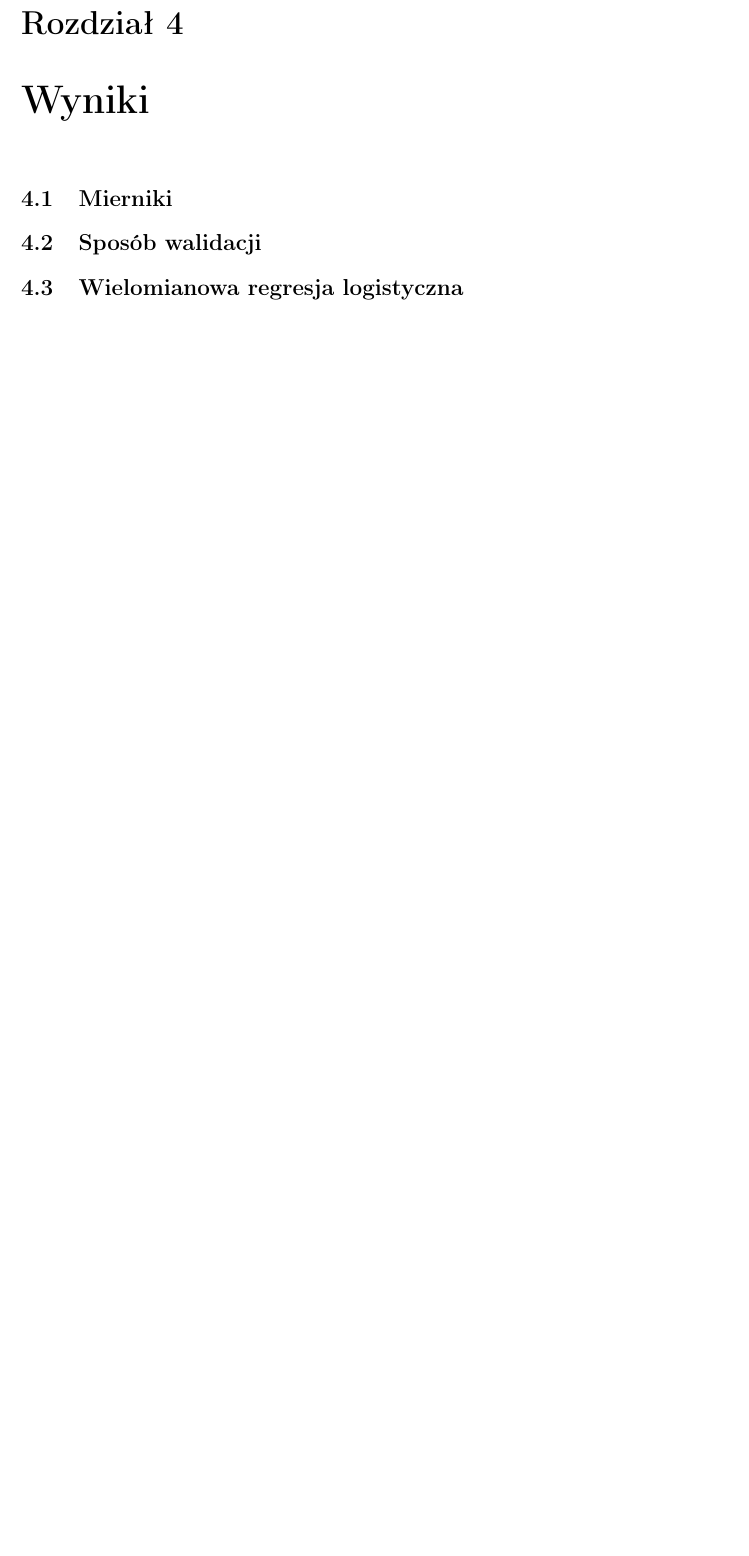
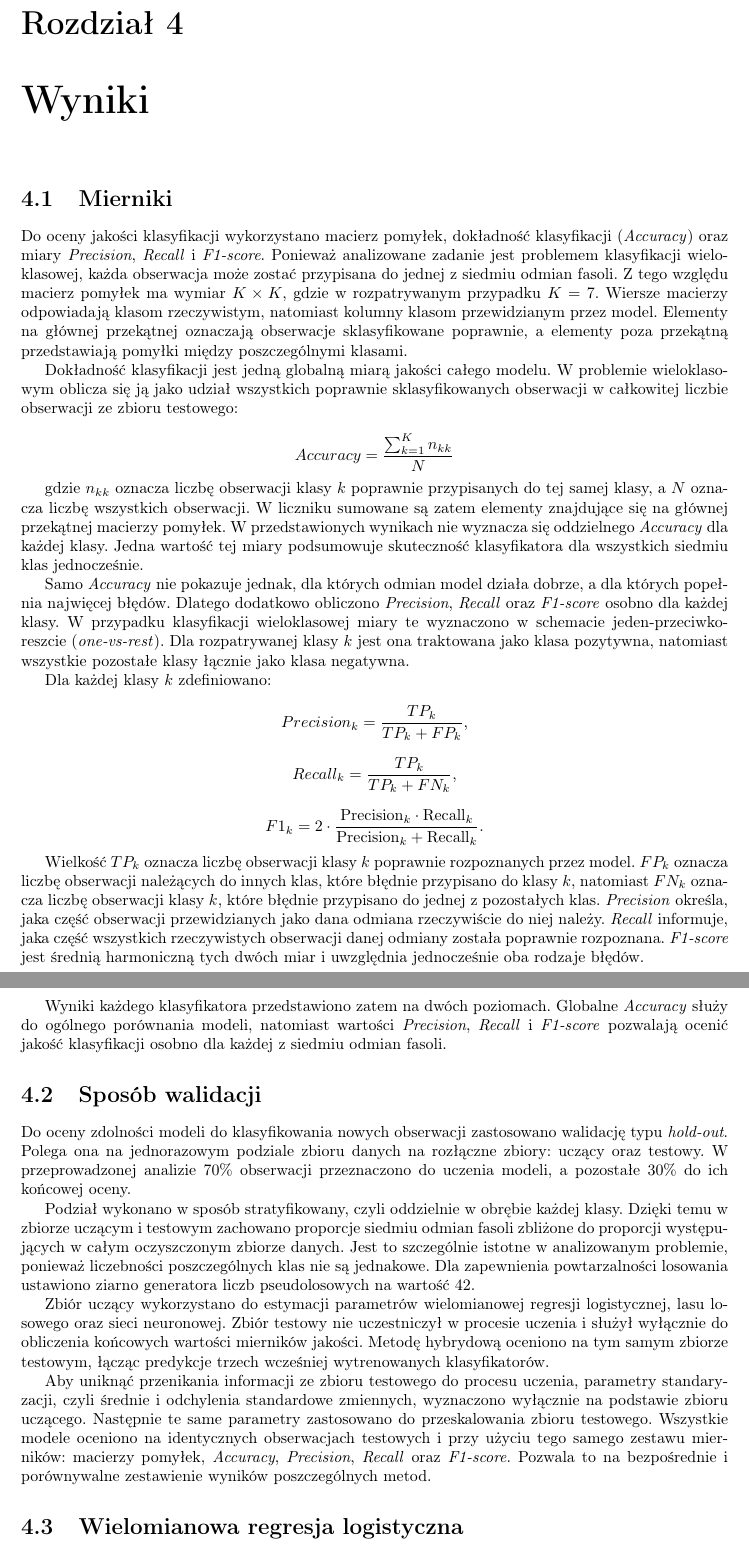
Before and after one commit to joannadagil/DataAnalysisMethods-Classification, a LaTeX thesis (report/main.tex): part of page 13 of 21 before the commit and two parts of pages 13 and 14 of 22 after it, the two joined at a grey line, cut so that both start at the same text, the shorter picture padded with empty space. Compiled offline with pdfLaTeX.

Commit message:
mierniki + sposób walidacji

```diff
--- a/report/main.tex
+++ b/report/main.tex
@@ -600,9 +600,50 @@ Użyte jako punkt odniesienia klasyczne metody, takie jak wielomianowa regresja
 
 % jak to ktoś już zrobi to trzeba potem sprawdzić czy wyniki wszystkich tych metod mają je wszystkie i czy dobrze je interpretują
 
+Do oceny jakości klasyfikacji wykorzystano macierz pomyłek, dokładność klasyfikacji (\textit{Accuracy}) oraz miary \textit{Precision}, \textit{Recall} i \textit{F1-score}. Ponieważ analizowane zadanie jest problemem klasyfikacji wieloklasowej, każda obserwacja może zostać przypisana do jednej z siedmiu odmian fasoli. Z tego względu macierz pomyłek ma wymiar $K \times K$, gdzie w rozpatrywanym przypadku $K=7$. Wiersze macierzy odpowiadają klasom rzeczywistym, natomiast kolumny klasom przewidzianym przez model. Elementy na głównej przekątnej oznaczają obserwacje sklasyfikowane poprawnie, a elementy poza przekątną przedstawiają pomyłki między poszczególnymi klasami.
+
+Dokładność klasyfikacji jest jedną globalną miarą jakości całego modelu. W problemie wieloklasowym oblicza się ją jako udział wszystkich poprawnie sklasyfikowanych obserwacji w całkowitej liczbie obserwacji ze zbioru testowego:
+
+\[
+Accuracy = \frac{\sum_{k=1}^{K} n_{kk}}{N}
+\]
+
+gdzie $n_{kk}$ oznacza liczbę obserwacji klasy $k$ poprawnie przypisanych do tej samej klasy, a $N$ oznacza liczbę wszystkich obserwacji. W liczniku sumowane są zatem elementy znajdujące się na głównej przekątnej macierzy pomyłek. W przedstawionych wynikach nie wyznacza się oddzielnego \textit{Accuracy} dla każdej klasy. Jedna wartość tej miary podsumowuje skuteczność klasyfikatora dla wszystkich siedmiu klas jednocześnie.
+
+Samo \textit{Accuracy} nie pokazuje jednak, dla których odmian model działa dobrze, a dla których popełnia najwięcej błędów. Dlatego dodatkowo obliczono \textit{Precision}, \textit{Recall} oraz \textit{F1-score} osobno dla każdej klasy. W przypadku klasyfikacji wieloklasowej miary te wyznaczono w schemacie jeden-przeciwko-reszcie (\textit{one-vs-rest}). Dla rozpatrywanej klasy $k$ jest ona traktowana jako klasa pozytywna, natomiast wszystkie pozostałe klasy łącznie jako klasa negatywna.
+
+Dla każdej klasy $k$ zdefiniowano:
+
+\[
+Precision_k=\frac{TP_k}{TP_k+FP_k},
+\]
+
+\[
+Recall_k=\frac{TP_k}{TP_k+FN_k},
+\]
+
+\[
+F1_k=2\cdot\frac{\mathrm{Precision}_k\cdot\mathrm{Recall}_k}
+{\mathrm{Precision}_k+\mathrm{Recall}_k}.
+\]
+
+Wielkość $TP_k$ oznacza liczbę obserwacji klasy $k$ poprawnie rozpoznanych przez model. $FP_k$ oznacza liczbę obserwacji należących do innych klas, które błędnie przypisano do klasy $k$, natomiast $FN_k$ oznacza liczbę obserwacji klasy $k$, które błędnie przypisano do jednej z pozostałych klas. \textit{Precision} określa, jaka część obserwacji przewidzianych jako dana odmiana rzeczywiście do niej należy. \textit{Recall} informuje, jaka część wszystkich rzeczywistych obserwacji danej odmiany została poprawnie rozpoznana. \textit{F1-score} jest średnią harmoniczną tych dwóch miar i uwzględnia jednocześnie oba rodzaje błędów.
+
+Wyniki każdego klasyfikatora przedstawiono zatem na dwóch poziomach. Globalne \textit{Accuracy} służy do ogólnego porównania modeli, natomiast wartości \textit{Precision}, \textit{Recall} i \textit{F1-score} pozwalają ocenić jakość klasyfikacji osobno dla każdej z siedmiu odmian fasoli.
+
+
 \section{Sposób walidacji}
 
 % (np. krzyżowa, leave-one-out, wielokrotne próbkowanie) – minimum jeden sposó
+
+Do oceny zdolności modeli do klasyfikowania nowych obserwacji zastosowano walidację typu \textit{hold-out}. Polega ona na jednorazowym podziale zbioru danych na rozłączne zbiory: uczący oraz testowy. W przeprowadzonej analizie $70\%$ obserwacji przeznaczono do uczenia modeli, a pozostałe $30\%$ do ich końcowej oceny.
+
+Podział wykonano w sposób stratyfikowany, czyli oddzielnie w obrębie każdej klasy. Dzięki temu w zbiorze uczącym i testowym zachowano proporcje siedmiu odmian fasoli zbliżone do proporcji występujących w całym oczyszczonym zbiorze danych. Jest to szczególnie istotne w analizowanym problemie, ponieważ liczebności poszczególnych klas nie są jednakowe. Dla zapewnienia powtarzalności losowania ustawiono ziarno generatora liczb pseudolosowych na wartość 42.
+
+Zbiór uczący wykorzystano do estymacji parametrów wielomianowej regresji logistycznej, lasu losowego oraz sieci neuronowej. Zbiór testowy nie uczestniczył w procesie uczenia i służył wyłącznie do obliczenia końcowych wartości mierników jakości. Metodę hybrydową oceniono na tym samym zbiorze testowym, łącząc predykcje trzech wcześniej wytrenowanych klasyfikatorów.
+
+Aby uniknąć przenikania informacji ze zbioru testowego do procesu uczenia, parametry standaryzacji, czyli średnie i odchylenia standardowe zmiennych, wyznaczono wyłącznie na podstawie zbioru uczącego. Następnie te same parametry zastosowano do przeskalowania zbioru testowego. Wszystkie modele oceniono na identycznych obserwacjach testowych i przy użyciu tego samego zestawu mierników: macierzy pomyłek, \textit{Accuracy}, \textit{Precision}, \textit{Recall} oraz \textit{F1-score}. Pozwala to na bezpośrednie i porównywalne zestawienie wyników poszczególnych metod.
+
 
 \section{Wielomianowa regresja logistyczna}
 
```
Also changed, not shown: report/main.pdf.
